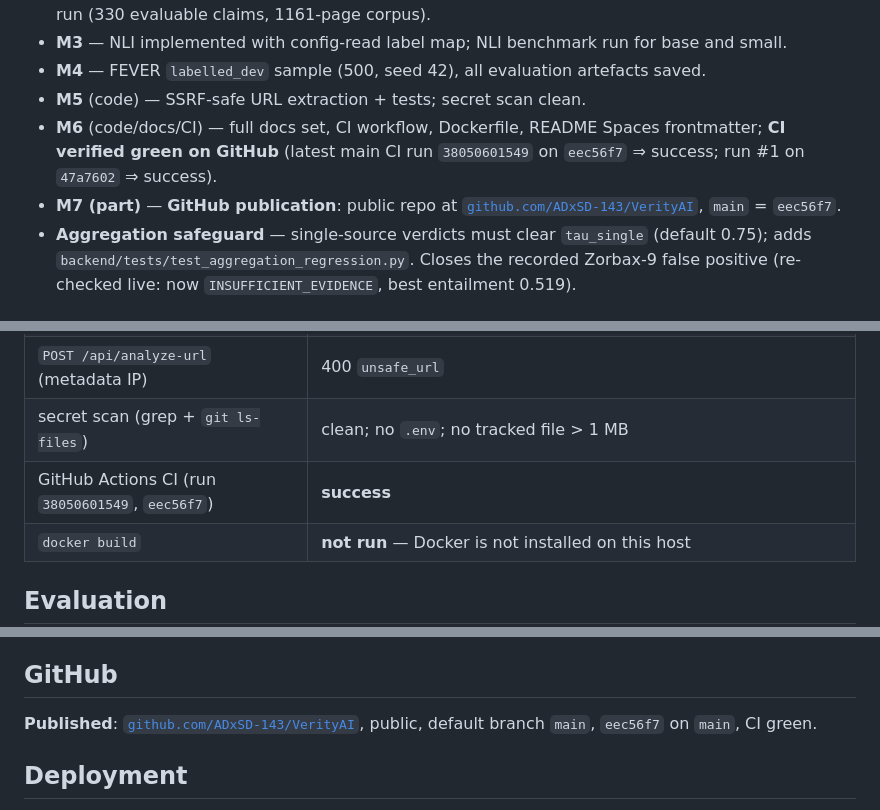
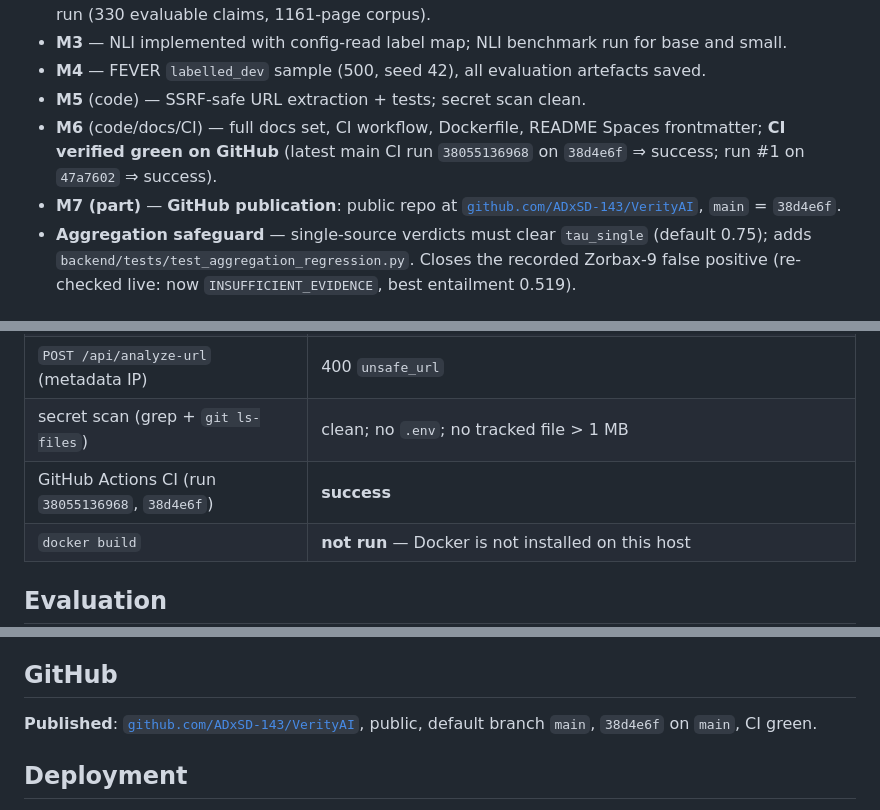
Before and after one commit to ADxSD-143/VerityAI, a Markdown page: docs/PROJECT_STATUS.md, 3 parts joined by grey strips. Drawn GitHub-style.

Commit message:
docs: refresh published project status
Co-authored-by: Copilot <223556219+Copilot@users.noreply.github.com>

```diff
--- a/docs/PROJECT_STATUS.md
+++ b/docs/PROJECT_STATUS.md
@@ -30,10 +30,10 @@ The public repository and CI are verified. Phase 0 hardening is active. Deployme
 - **M4** — FEVER `labelled_dev` sample (500, seed 42), all evaluation artefacts saved.
 - **M5** (code) — SSRF-safe URL extraction + tests; secret scan clean.
 - **M6** (code/docs/CI) — full docs set, CI workflow, Dockerfile, README Spaces frontmatter; **CI
-  verified green on GitHub** (latest main CI run `38050601549` on `eec56f7` ⇒ success; run #1 on `47a7602` ⇒
+  verified green on GitHub** (latest main CI run `38055136968` on `38d4e6f` ⇒ success; run #1 on `47a7602` ⇒
   success).
 - **M7 (part)** — **GitHub publication**: public repo at
-  [`github.com/ADxSD-143/VerityAI`](https://github.com/ADxSD-143/VerityAI), `main` = `eec56f7`.
+  [`github.com/ADxSD-143/VerityAI`](https://github.com/ADxSD-143/VerityAI), `main` = `38d4e6f`.
 - **Aggregation safeguard** — single-source verdicts must clear `tau_single` (default 0.75); adds
   `backend/tests/test_aggregation_regression.py`. Closes the recorded Zorbax-9 false positive
   (re-checked live: now `INSUFFICIENT_EVIDENCE`, best entailment 0.519).
@@ -71,7 +71,7 @@ The public repository and CI are verified. Phase 0 hardening is active. Deployme
 | `POST /api/analyze` (live) | 200, real multi-source evidence |
 | `POST /api/analyze-url` (metadata IP) | 400 `unsafe_url` |
 | secret scan (grep + `git ls-files`) | clean; no `.env`; no tracked file > 1 MB |
-| GitHub Actions CI (run `38050601549`, `eec56f7`) | **success** |
+| GitHub Actions CI (run `38055136968`, `38d4e6f`) | **success** |
 | `docker build` | **not run** — Docker is not installed on this host |
 
 ## Evaluation
@@ -108,7 +108,7 @@ All artefacts in `experiments/results/`:
 
 ## GitHub
 **Published**: [`github.com/ADxSD-143/VerityAI`](https://github.com/ADxSD-143/VerityAI), public,
-default branch `main`, `eec56f7` on `main`, CI green.
+default branch `main`, `38d4e6f` on `main`, CI green.
 
 ## Deployment
 Not deployed. `Dockerfile` + README Spaces frontmatter are ready (port 7860). Public URL to be
```
